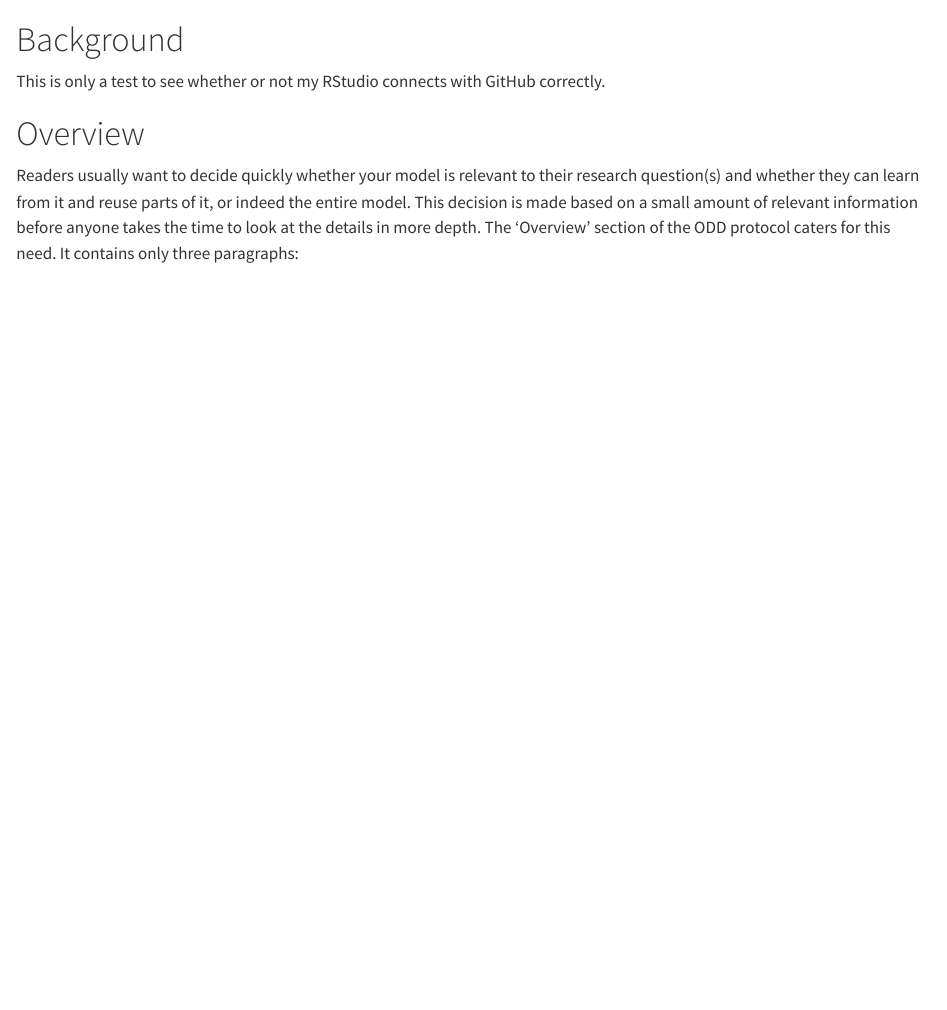
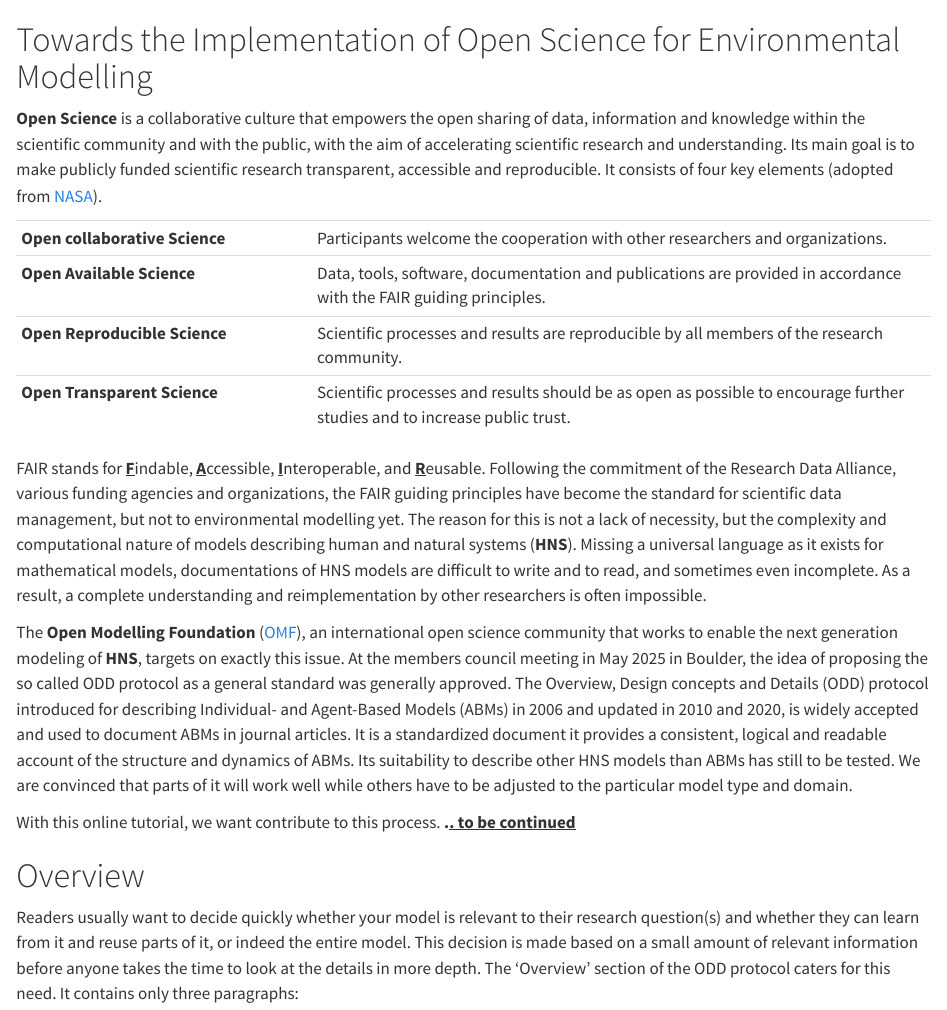
Before and after one commit to mcwimm/training4ODD, a Quarto document (chapters/overview/overview.qmd): the page in a window 1100 px wide, from its top. Rendered offline with R 4.5, knitr and Pandoc in place of Quarto, with nearby package versions.

Commit message:
Background and motivation of the tutorial (Open Science, OMF and idea of ODD as standrad for all models).
The link between this part and the overview section of the ODD protocol is still missing.

```diff
--- a/chapters/overview/overview.qmd
+++ b/chapters/overview/overview.qmd
@@ -1,6 +1,19 @@
-# Background
+# Towards the Implementation of Open Science for Environmental Modelling
 
-This is only a test to see whether or not my RStudio connects with GitHub correctly.
+**Open Science** is a collaborative culture that empowers the open sharing of data, information and knowledge within the scientific community and with the public, with the aim of accelerating scientific research and understanding. Its main goal is to make publicly funded scientific research transparent, accessible and reproducible. It consists of four key elements (adopted from [NASA](https://science.nasa.gov/open-science/)).
+
+|  |  |
+|-----------------------|------------------------------------------------|
+| **Open collaborative Science** | Participants welcome the cooperation with other researchers and organizations. |
+| **Open Available Science** | Data, tools, software, documentation and publications are provided in accordance with the FAIR guiding principles. |
+| **Open Reproducible Science** | Scientific processes and results are reproducible by all members of the research community. |
+| **Open Transparent Science** | Scientific processes and results should be as open as possible to encourage further studies and to increase public trust. |
+
+FAIR stands for [**F**]{.underline}indable, [**A**]{.underline}ccessible, [**I**]{.underline}nteroperable, and [**R**]{.underline}eusable. Following the commitment of the Research Data Alliance, various funding agencies and organizations, the FAIR guiding principles have become the standard for scientific data management, but not to environmental modelling yet. The reason for this is not a lack of necessity, but the complexity and computational nature of models describing human and natural systems (**HNS**). Missing a universal language as it exists for mathematical models, documentations of HNS models are difficult to write and to read, and sometimes even incomplete. As a result, a complete understanding and reimplementation by other researchers is often impossible.
+
+The **Open Modelling Foundation** ([OMF](https://www.openmodelingfoundation.org)), an international open science community that works to enable the next generation modeling of **HNS**, targets on exactly this issue. At the members council meeting in May 2025 in Boulder, the idea of proposing the so called ODD protocol as a general standard was generally approved. The Overview, Design concepts and Details (ODD) protocol introduced for describing Individual- and Agent-Based Models (ABMs) in 2006 and updated in 2010 and 2020, is widely accepted and used to document ABMs in journal articles. It is a standardized document it provides a consistent, logical and readable account of the structure and dynamics of ABMs. Its suitability to describe other HNS models than ABMs has still to be tested. We are convinced that parts of it will work well while others have to be adjusted to the particular model type and domain.
+
+With this online tutorial, we want contribute to this process. **.[. to be continued]{.underline}**
 
 # Overview
 
```
